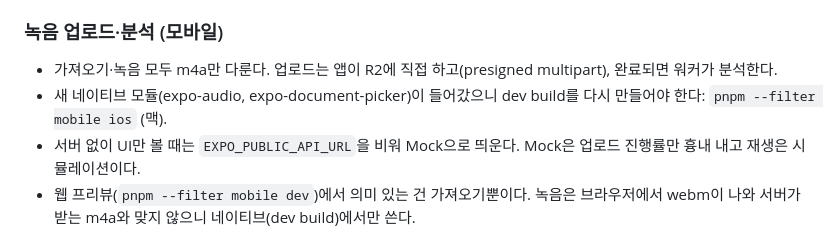
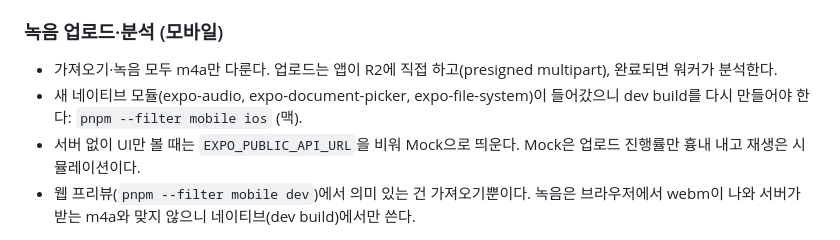
Before and after one commit to dongqui/bandapp, a Markdown page: README.md, the part around the change. Rendered like a GitHub page.

Commit message:
docs: list expo-file-system among the new native modules
Co-Authored-By: Claude Fable 5.1 <noreply@anthropic.com>

```diff
--- a/README.md
+++ b/README.md
@@ -49,7 +49,7 @@ docker compose up --build -d
 ### 녹음 업로드·분석 (모바일)
 
 - 가져오기·녹음 모두 m4a만 다룬다. 업로드는 앱이 R2에 직접 하고(presigned multipart), 완료되면 워커가 분석한다.
-- 새 네이티브 모듈(expo-audio, expo-document-picker)이 들어갔으니 dev build를 다시 만들어야 한다: `pnpm --filter mobile ios` (맥).
+- 새 네이티브 모듈(expo-audio, expo-document-picker, expo-file-system)이 들어갔으니 dev build를 다시 만들어야 한다: `pnpm --filter mobile ios` (맥).
 - 서버 없이 UI만 볼 때는 `EXPO_PUBLIC_API_URL`을 비워 Mock으로 띄운다. Mock은 업로드 진행률만 흉내 내고 재생은 시뮬레이션이다.
 - 웹 프리뷰(`pnpm --filter mobile dev`)에서 의미 있는 건 가져오기뿐이다. 녹음은 브라우저에서 webm이 나와 서버가 받는 m4a와 맞지 않으니 네이티브(dev build)에서만 쓴다.
 
```
